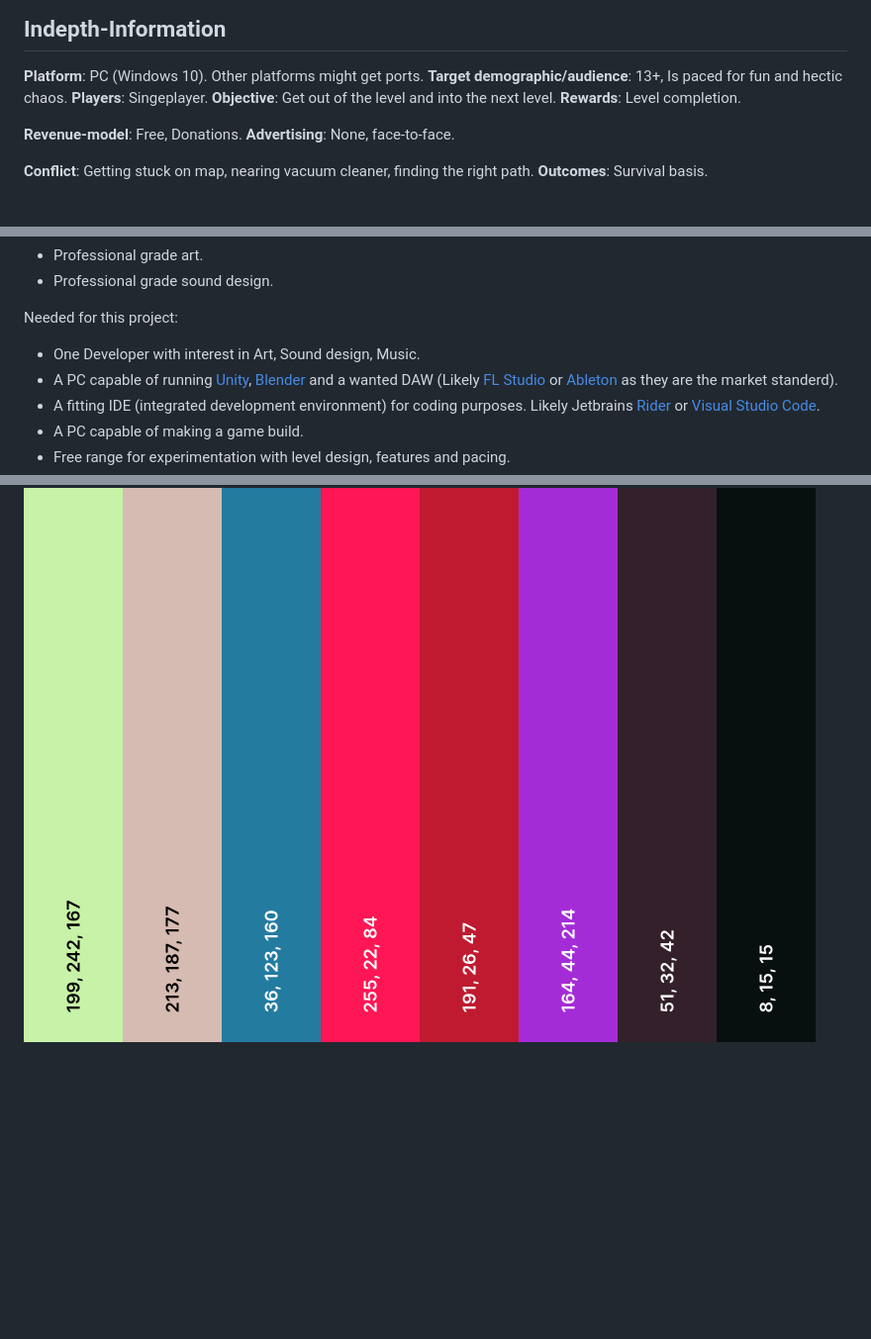
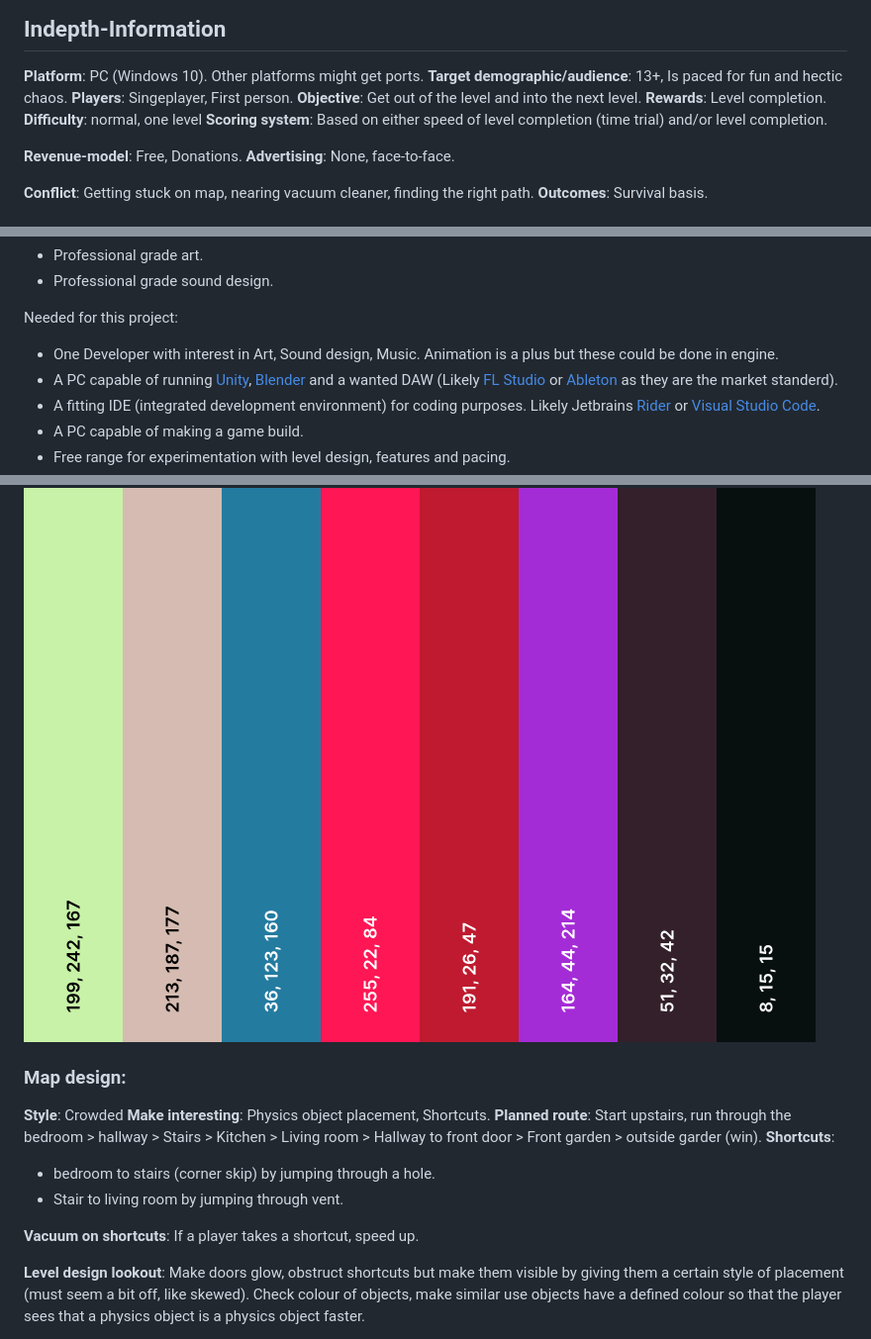
Before and after one commit to oddsqrl/randolf, a Markdown page: Game Design/GameDesign.md, 3 parts joined by grey strips. Shown at 99% size. Drawn GitHub-style; blank space fills up the shorter version.

Commit message:
Added level information
Added level idea + layout

```diff
--- a/Game Design/GameDesign.md
+++ b/Game Design/GameDesign.md
@@ -22,9 +22,11 @@ The story is that the roomba is killing you... that's it. Story writing :cool
 ## Indepth-Information
 **Platform**: PC (Windows 10). Other platforms might get ports.
 **Target demographic/audience**: 13+, Is paced for fun and hectic chaos.
-**Players**: Singeplayer.
+**Players**: Singeplayer, First person.
 **Objective**: Get out of the level and into the next level.
 **Rewards**: Level completion.
+**Difficulty**: normal, one level
+**Scoring system**: Based on either speed of level completion (time trial) and/or level completion.
 
 **Revenue-model**: Free, Donations.
 **Advertising**: None, face-to-face.
@@ -43,7 +45,7 @@ This doesn't include:
 - Professional grade sound design.
 
 Needed for this project:
-- One Developer with interest in Art, Sound design, Music.
+- One Developer with interest in Art, Sound design, Music. Animation is a plus but these could be done in engine.
 - A PC capable of running [Unity](https://unity.com), [Blender](https://blender.org/) and a wanted DAW (Likely [FL Studio](https://image-line.com) or [Ableton](https://ableton.com) as they are the market standerd).
 - A fitting IDE (integrated development environment) for coding purposes. Likely Jetbrains [Rider](https://www.jetbrains.com/rider/) or [Visual Studio Code](https://visualstudio.microsoft.com/).
 - A PC capable of making a game build.
@@ -115,3 +120,17 @@ Discovery: Learn how and what to use in situations, Discover the arena and racet
 ### Colour palette:
 ![Colours](./Assets/ColourVacuumPalette.png)
 <br>
+
+### Map design:
+**Style**: Crowded
+**Make interesting**: Physics object placement, Shortcuts.
+**Planned route**: Start upstairs, run through the bedroom > hallway > Stairs > Kitchen > Living room > Hallway to front door > Front garden > outside garder (win).
+**Shortcuts**:
+- bedroom to stairs (corner skip) by jumping through a hole.
+- Stair to living room by jumping through vent.
+
+**Vacuum on shortcuts**: If a player takes a shortcut, speed up.
+
+**Level design lookout**: Make doors glow, obstruct shortcuts but make them visible by giving them a certain style of placement (must seem a bit off, like skewed). Check colour of objects, make similar use objects have a defined colour so that the player sees that a physics object is a physics object faster.
+
+
```
Also changed, not shown: other parts of Game Design/GameDesign.md (+34 -0 lines), Game Design/Assets/bottom-level.png (added), Game Design/Assets/top-level.png (added), 2 other files.
